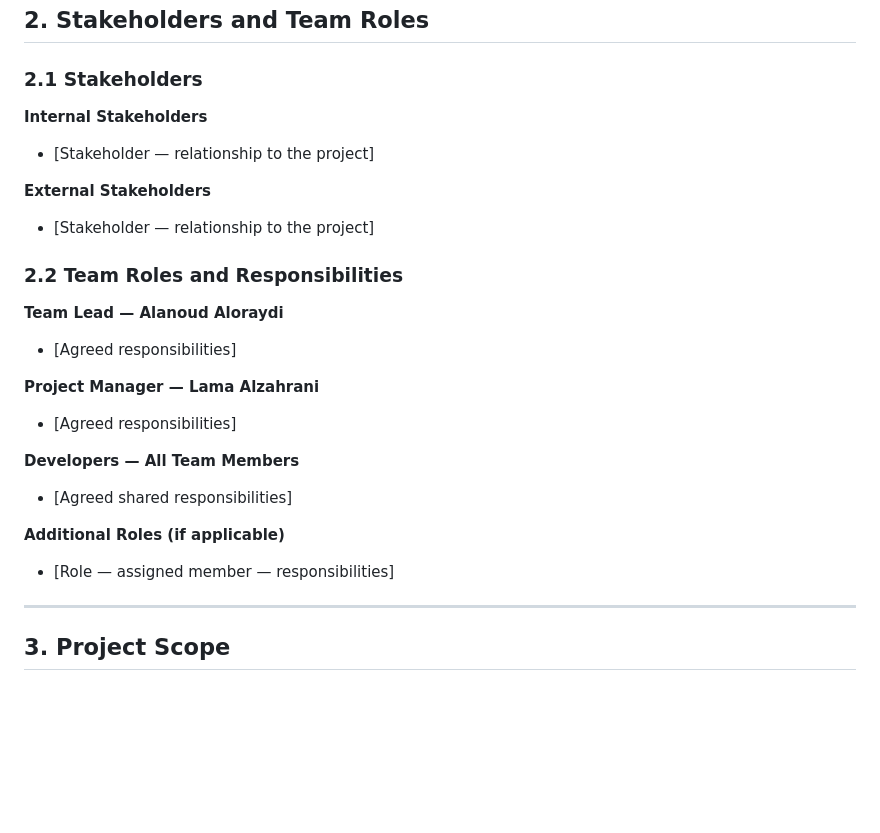
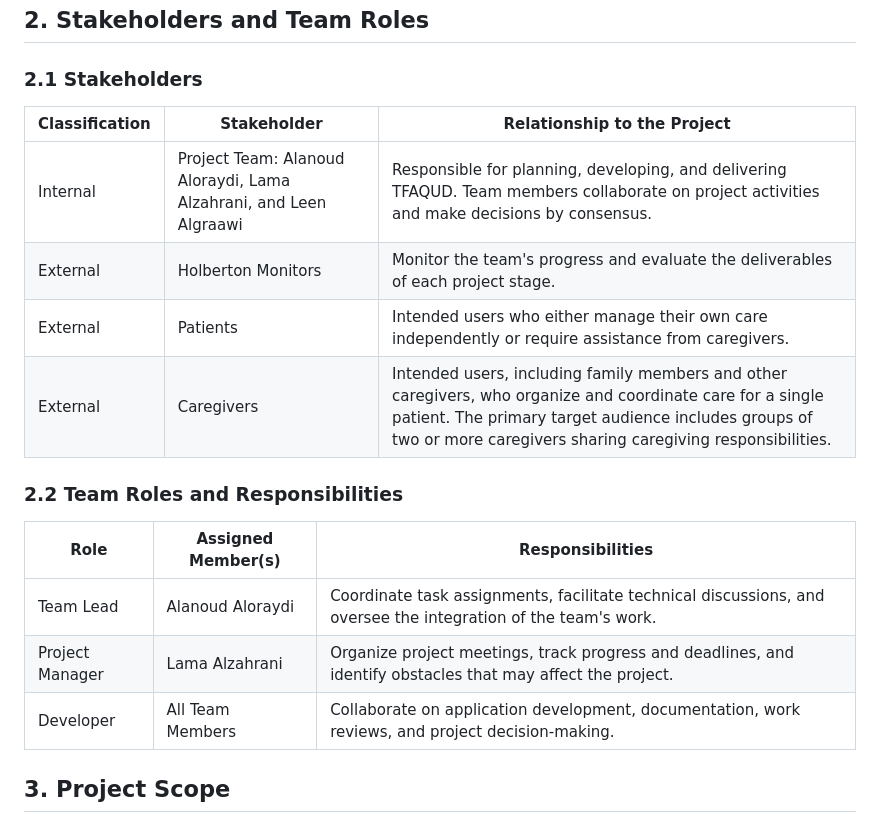
Before and after one commit to Alanoud-Aloraydi/TFAQUD-Portfolio, a Markdown page: docs/project-charter.md, the part around the change. Drawn GitHub-style; blank space fills up the shorter version.

Commit message:
Refactor stakeholder and team roles section
Removed redundant sections for internal and external stakeholders, clarifying roles and responsibilities.

```diff
--- a/docs/project-charter.md
+++ b/docs/project-charter.md
@@ -23,33 +23,21 @@ To develop a mobile application for iOS that simplifies the organization and mon
 
 ### 2.1 Stakeholders
 
-**Internal Stakeholders**
-
-- [Stakeholder — relationship to the project]
-
-**External Stakeholders**
-
-- [Stakeholder — relationship to the project]
+| Classification | Stakeholder | Relationship to the Project |
+|---|---|---|
+| Internal | Project Team: Alanoud Aloraydi, Lama Alzahrani, and Leen Algraawi | Responsible for planning, developing, and delivering TFAQUD. Team members collaborate on project activities and make decisions by consensus. |
+| External | Holberton Monitors | Monitor the team's progress and evaluate the deliverables of each project stage. |
+| External | Patients | Intended users who either manage their own care independently or require assistance from caregivers. |
+| External | Caregivers | Intended users, including family members and other caregivers, who organize and coordinate care for a single patient. The primary target audience includes groups of two or more caregivers sharing caregiving responsibilities. |
 
 ### 2.2 Team Roles and Responsibilities
 
-**Team Lead — Alanoud Aloraydi**
+| Role | Assigned Member(s) | Responsibilities |
+|---|---|---|
+| Team Lead | Alanoud Aloraydi | Coordinate task assignments, facilitate technical discussions, and oversee the integration of the team's work. |
+| Project Manager | Lama Alzahrani | Organize project meetings, track progress and deadlines, and identify obstacles that may affect the project. |
+| Developer | All Team Members | Collaborate on application development, documentation, work reviews, and project decision-making. |
 
-- [Agreed responsibilities]
-
-**Project Manager — Lama Alzahrani**
-
-- [Agreed responsibilities]
-
-**Developers — All Team Members**
-
-- [Agreed shared responsibilities]
-
-**Additional Roles (if applicable)**
-
-- [Role — assigned member — responsibilities]
-
----
 
 ## 3. Project Scope
 
```
